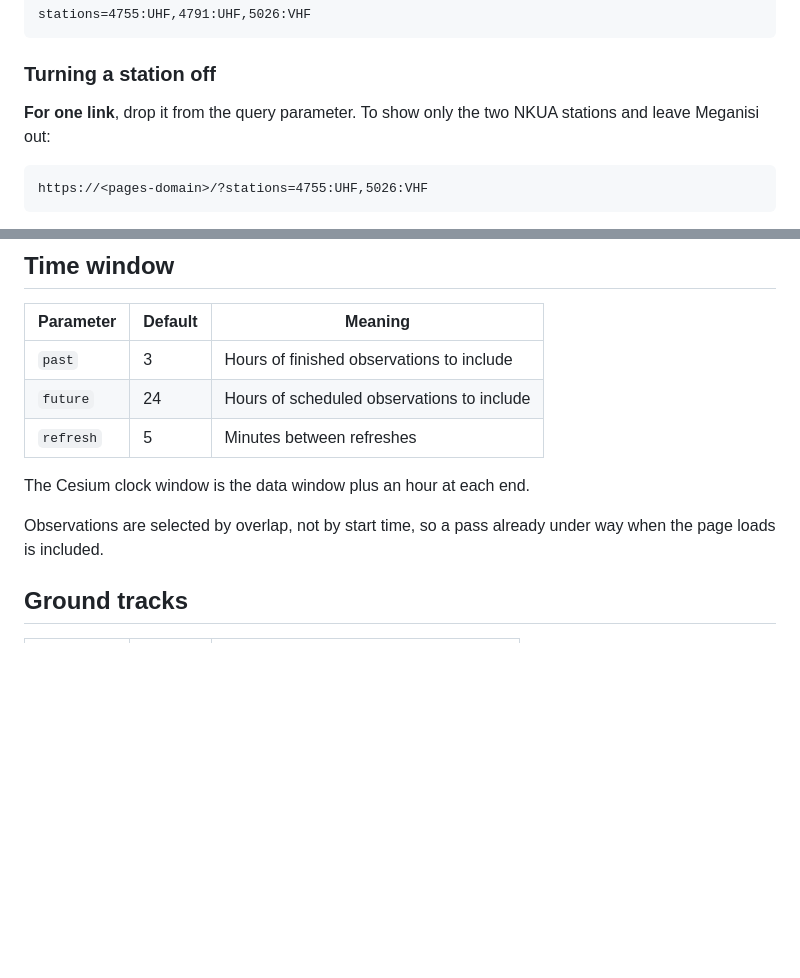
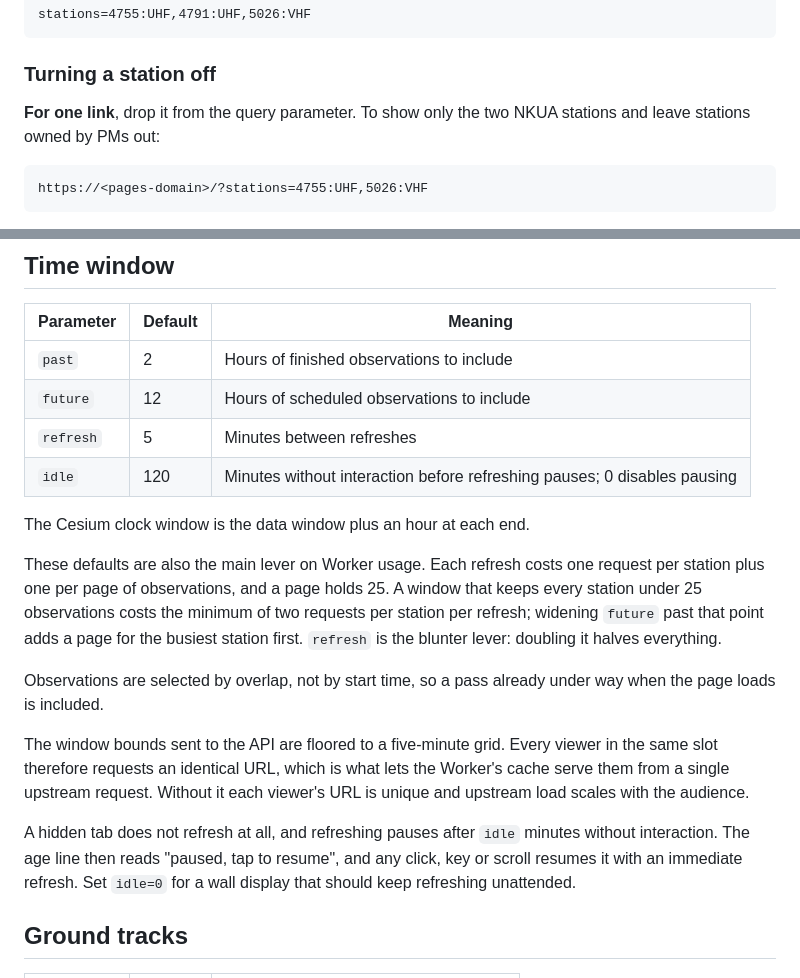
Before and after one commit to evripos6-collab/station-dashboard, a Markdown page: docs/configuration.md, 2 parts joined by grey strips. Drawn GitHub-style; blank space fills up the shorter version.

Commit message:
Revise time window parameters and Worker usage details
Updated default values for 'past' and 'future' parameters, and added explanation about Worker usage and request optimization.

````diff
--- a/docs/configuration.md
+++ b/docs/configuration.md
@@ -20,7 +20,7 @@ stations=4755:UHF,4791:UHF,5026:VHF
 ### Turning a station off
 
 **For one link**, drop it from the query parameter. To show only the two NKUA
-stations and leave Meganisi out:
+stations and leave stations owned by PMs out:
 
 ```
 https://<pages-domain>/?stations=4755:UHF,5026:VHF
@@ -61,14 +61,32 @@ Give a station as a bare id (`4791`) to opt out of the suffix entirely.
 
 | Parameter | Default | Meaning |
 |---|---|---|
-| `past` | 3 | Hours of finished observations to include |
-| `future` | 24 | Hours of scheduled observations to include |
+| `past` | 2 | Hours of finished observations to include |
+| `future` | 12 | Hours of scheduled observations to include |
 | `refresh` | 5 | Minutes between refreshes |
+| `idle` | 120 | Minutes without interaction before refreshing pauses; 0 disables pausing |
 
 The Cesium clock window is the data window plus an hour at each end.
 
+These defaults are also the main lever on Worker usage. Each refresh costs one
+request per station plus one per page of observations, and a page holds 25. A
+window that keeps every station under 25 observations costs the minimum of two
+requests per station per refresh; widening `future` past that point adds a page
+for the busiest station first. `refresh` is the blunter lever: doubling it
+halves everything.
+
 Observations are selected by overlap, not by start time, so a pass already
 under way when the page loads is included.
+
+The window bounds sent to the API are floored to a five-minute grid. Every
+viewer in the same slot therefore requests an identical URL, which is what lets
+the Worker's cache serve them from a single upstream request. Without it each
+viewer's URL is unique and upstream load scales with the audience.
+
+A hidden tab does not refresh at all, and refreshing pauses after `idle`
+minutes without interaction. The age line then reads "paused, tap to resume",
+and any click, key or scroll resumes it with an immediate refresh. Set
+`idle=0` for a wall display that should keep refreshing unattended.
 
 ## Ground tracks
 
````
